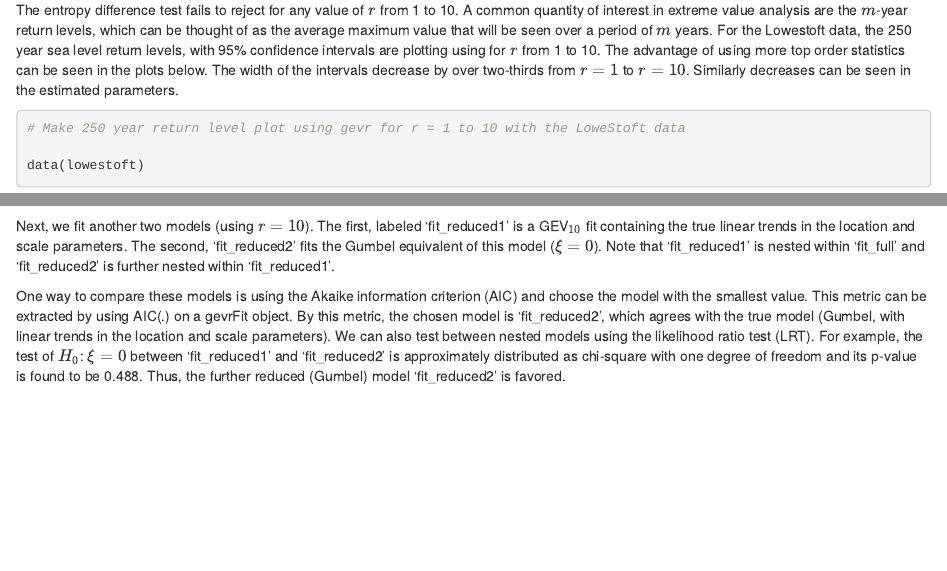
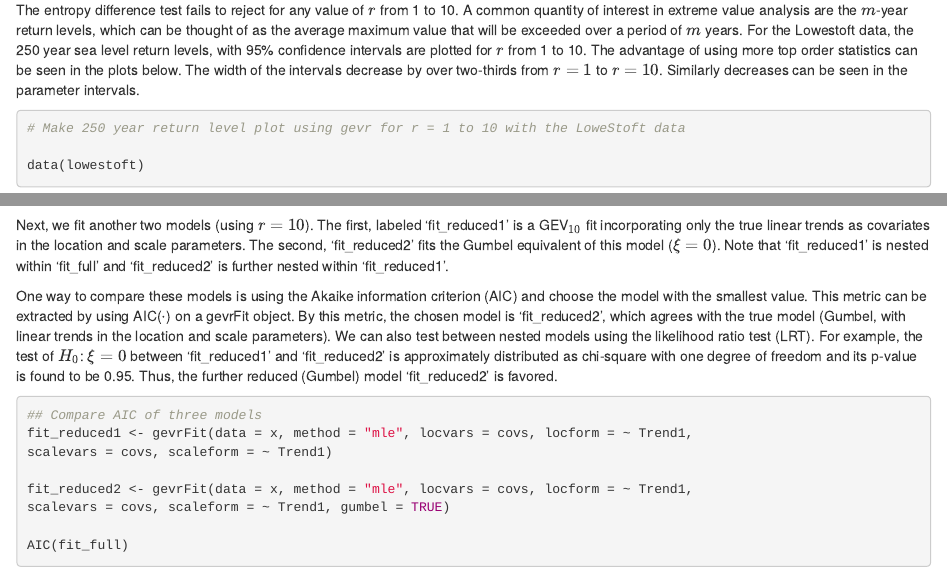
Before and after one commit to brianbader/eva_package, an R Markdown document (vignettes/introduction.Rmd): the page in a window 1100 px wide, from 3470 px down, and a second part further down, joined at a grey line. Rendered offline with R 4.5, knitr and Pandoc, with nearby package versions; some code elsewhere in the file could not run offline.

Commit message:
update to vignette with vectorized functions

````diff
--- a/vignettes/introduction.Rmd
+++ b/vignettes/introduction.Rmd
@@ -64,7 +64,7 @@ data(lowestoft)
 gevrSeqTests(lowestoft, method = "ed")
 ```
 
-The entropy difference test fails to reject for any value of $r$ from 1 to 10. A common quantity of interest in extreme value analysis are the $m$-year return levels, which can be thought of as the average maximum value that will be seen over a period of $m$ years. For the Lowestoft data, the 250 year sea level return levels, with 95% confidence intervals are plotting using for $r$ from 1 to 10. The advantage of using more top order statistics can be seen in the plots below. The width of the intervals decrease by over two-thirds from $r=1$ to $r=10$. Similarly decreases can be seen in the estimated parameters.
+The entropy difference test fails to reject for any value of $r$ from 1 to 10. A common quantity of interest in extreme value analysis are the $m$-year return levels, which can be thought of as the average maximum value that will be exceeded over a period of $m$ years. For the Lowestoft data, the 250 year sea level return levels, with 95% confidence intervals are plotted for $r$ from 1 to 10. The advantage of using more top order statistics can be seen in the plots below. The width of the intervals decrease by over two-thirds from $r=1$ to $r=10$. Similarly decreases can be seen in the parameter intervals.
 
 ```{r returnlevel, fig.height = 12, fig.width = 8}
 
@@ -162,7 +161,11 @@ fit_top_only
 
 ```
 
-From the output, one can see from the fit summary that using $r=10$, both the correct trend in location and scale are deemed significant. However, using $r=1$ a test for significance in the scale trend fails, and further one of the erroneous covariates, 'Trend3' shows up as significant in the location parameter modeling.
+From the output, one can see from the fit summary that using $r=10$, both the correct trend in location and scale are deemed significant. However, using $r=1$ a test for significance in the scale trend fails.
+
+Next, we fit another two models (using $r = 10$). The first, labeled 'fit_reduced1' is a GEV$_{10}$ fit incorporating only the true linear trends as covariates in the location and scale parameters. The second, 'fit_reduced2' fits the Gumbel equivalent of this model ($\xi = 0$). Note that 'fit_reduced1' is nested within 'fit_full' and 'fit_reduced2' is further nested within 'fit_reduced1'.
+
+One way to compare these models is using the Akaike information criterion (AIC) and choose the model with the smallest value. This metric can be extracted by using AIC($\cdot$) on a gevrFit object. By this metric, the chosen model is 'fit_reduced2', which agrees with the true model (Gumbel, with linear trends in the location and scale parameters). We can also test between nested models using the likelihood ratio test (LRT). For example, the test of $H_0$: $\xi = 0$ between 'fit_reduced1' and 'fit_reduced2' is approximately distributed as chi-square with one degree of freedom and its p-value is found to be 0.95. Thus, the further reduced (Gumbel) model 'fit_reduced2' is favored.
 
 ```{r nonstatfit3}
 
@@ -185,6 +188,2 @@ pval
 
 ```
-
-Next, we fit another two models (using $r = 10$). The first, labeled 'fit_reduced1' is a GEV$_{10}$ fit containing the true linear trends in the location and scale parameters. The second, 'fit_reduced2' fits the Gumbel equivalent of this model ($\xi = 0$). Note that 'fit_reduced1' is nested within 'fit_full' and 'fit_reduced2' is further nested within 'fit_reduced1'.
-
-One way to compare these models is using the Akaike information criterion (AIC) and choose the model with the smallest value. This metric can be extracted by using AIC(.) on a gevrFit object. By this metric, the chosen model is 'fit_reduced2', which agrees with the true model (Gumbel, with linear trends in the location and scale parameters). We can also test between nested models using the likelihood ratio test (LRT). For example, the test of $H_0$: $\xi = 0$ between 'fit_reduced1' and 'fit_reduced2' is approximately distributed as chi-square with one degree of freedom and its p-value is found to be 0.488. Thus, the further reduced (Gumbel) model 'fit_reduced2' is favored.
````
Also changed, not shown: vignettes/introduction.Rmd (7 more changed lines).
